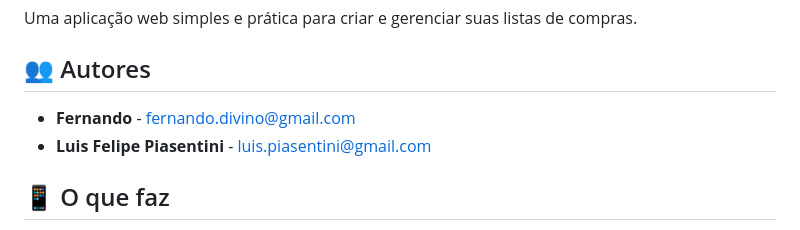
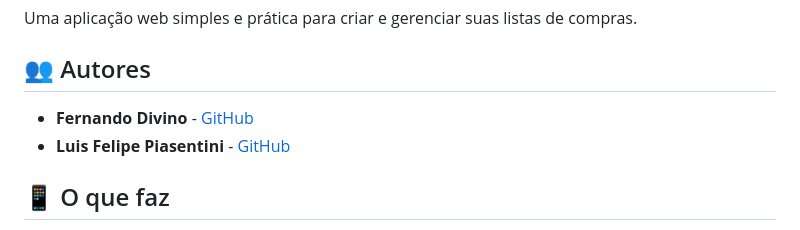
Before and after one commit to FernaandoJr/listify, a Markdown page: README.md, the part around the change. Rendered like a GitHub page.

```diff
--- a/README.md
+++ b/README.md
@@ -4,8 +4,8 @@ Uma aplicação web simples e prática para criar e gerenciar suas listas de com
 
 ## 👥 Autores
 
-- **Fernando** - [fernando.divino@gmail.com](https://github.com/FernaandoJr)
-- **Luis Felipe Piasentini** - [luis.piasentini@gmail.com](https://github.com/LuisPiasentini)
+- **Fernando Divino** - [GitHub](https://github.com/FernaandoJr)
+- **Luis Felipe Piasentini** - [GitHub](https://github.com/LuisPiasentini)
 
 
 ## 📱 O que faz
```
